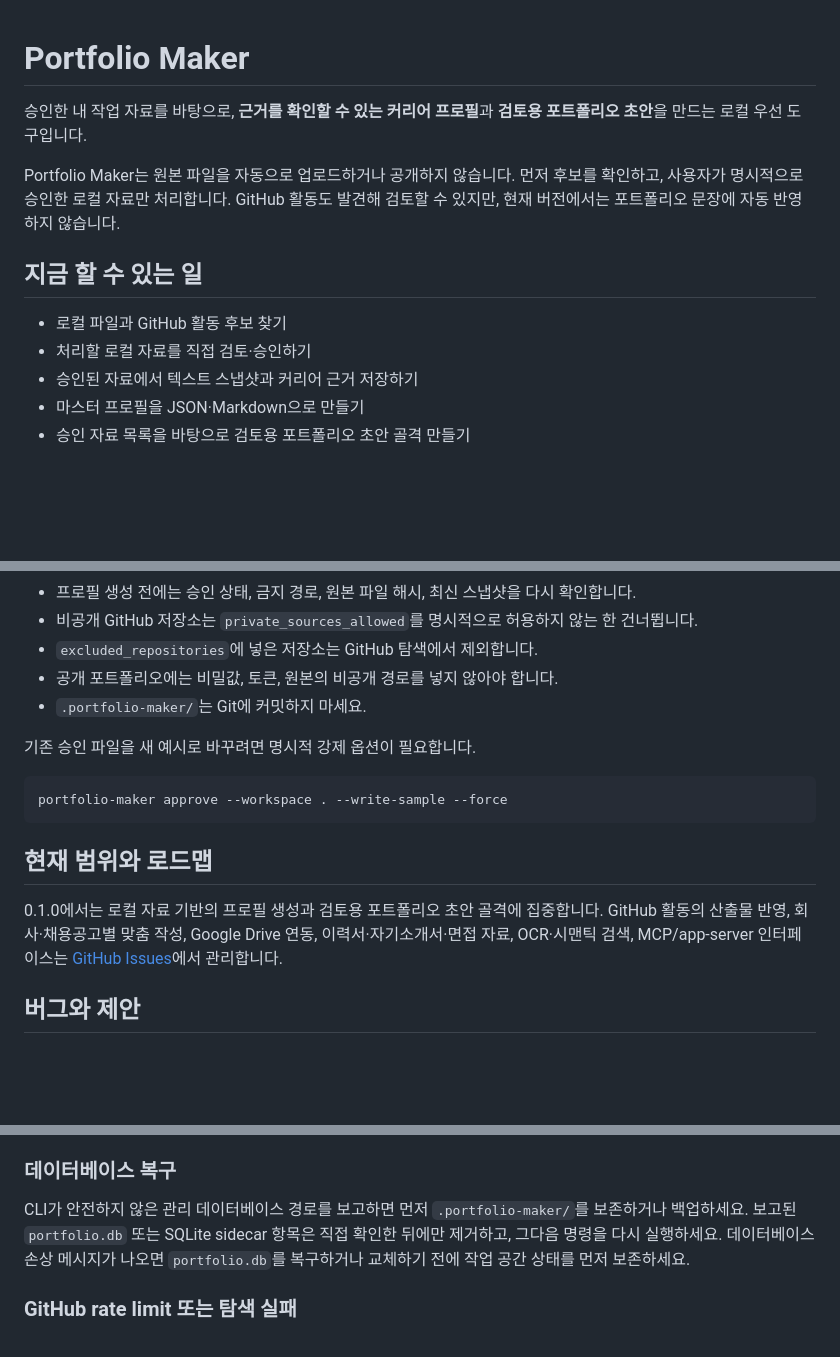
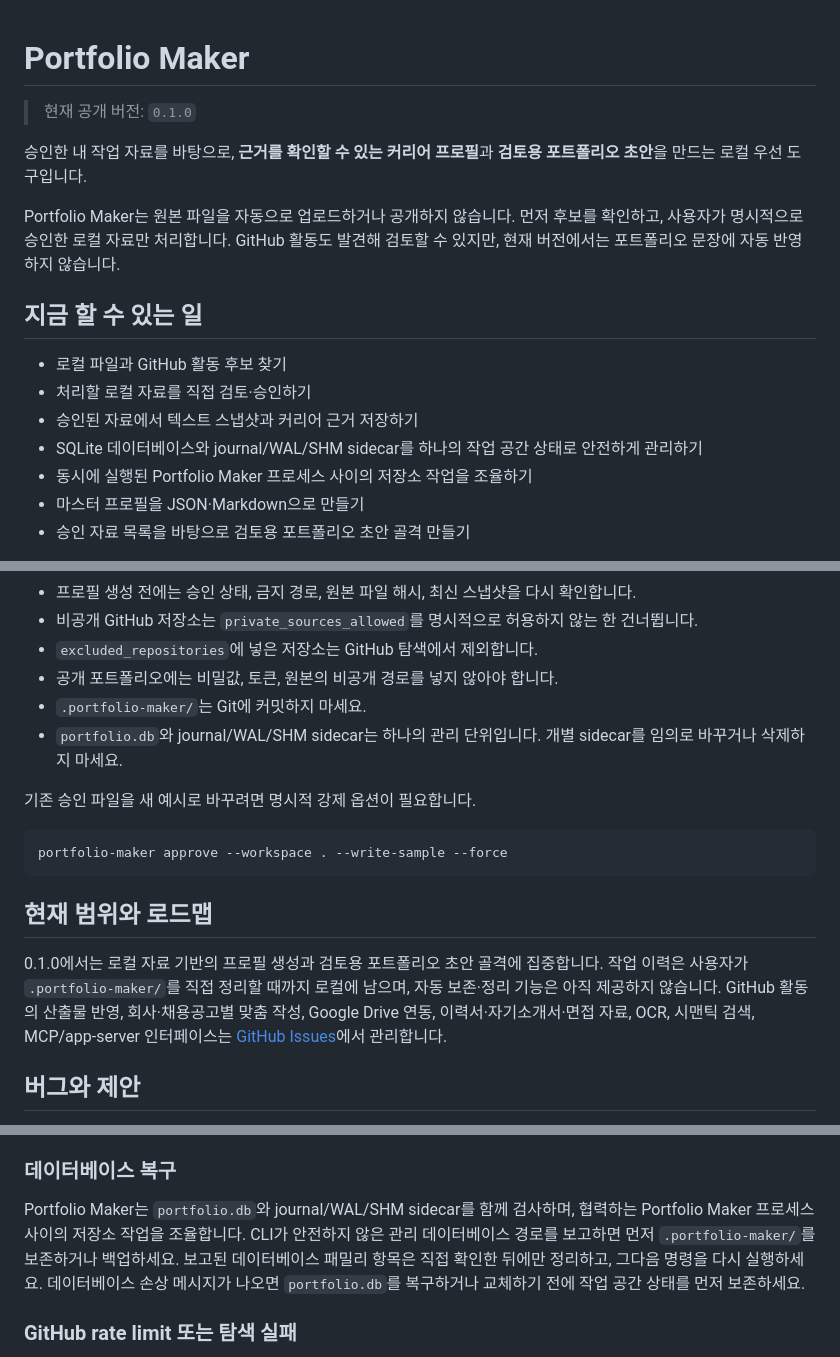
Before and after one commit to koreaben777/portfolio-maker, a Markdown page: README.md, 3 parts joined by grey strips. GitHub-like rendering; blank space fills up the shorter version.

Commit message:
docs: refresh README for current 0.1.0 behavior

```diff
--- a/README.md
+++ b/README.md
@@ -1,4 +1,6 @@
 # Portfolio Maker
+
+> 현재 공개 버전: `0.1.0`
 
 승인한 내 작업 자료를 바탕으로, **근거를 확인할 수 있는 커리어 프로필**과 **검토용 포트폴리오 초안**을 만드는 로컬 우선 도구입니다.
 
@@ -9,6 +11,8 @@ Portfolio Maker는 원본 파일을 자동으로 업로드하거나 공개하지
 - 로컬 파일과 GitHub 활동 후보 찾기
 - 처리할 로컬 자료를 직접 검토·승인하기
 - 승인된 자료에서 텍스트 스냅샷과 커리어 근거 저장하기
+- SQLite 데이터베이스와 journal/WAL/SHM sidecar를 하나의 작업 공간 상태로 안전하게 관리하기
+- 동시에 실행된 Portfolio Maker 프로세스 사이의 저장소 작업을 조율하기
 - 마스터 프로필을 JSON·Markdown으로 만들기
 - 승인 자료 목록을 바탕으로 검토용 포트폴리오 초안 골격 만들기
 
@@ -95,6 +99,7 @@ portfolio-maker draft-portfolio --workspace .
 - `excluded_repositories`에 넣은 저장소는 GitHub 탐색에서 제외합니다.
 - 공개 포트폴리오에는 비밀값, 토큰, 원본의 비공개 경로를 넣지 않아야 합니다.
 - `.portfolio-maker/`는 Git에 커밋하지 마세요.
+- `portfolio.db`와 journal/WAL/SHM sidecar는 하나의 관리 단위입니다. 개별 sidecar를 임의로 바꾸거나 삭제하지 마세요.
 
 기존 승인 파일을 새 예시로 바꾸려면 명시적 강제 옵션이 필요합니다.
 
@@ -104,7 +109,7 @@ portfolio-maker approve --workspace . --write-sample --force
 
 ## 현재 범위와 로드맵
 
-0.1.0에서는 로컬 자료 기반의 프로필 생성과 검토용 포트폴리오 초안 골격에 집중합니다. GitHub 활동의 산출물 반영, 회사·채용공고별 맞춤 작성, Google Drive 연동, 이력서·자기소개서·면접 자료, OCR·시맨틱 검색, MCP/app-server 인터페이스는 [GitHub Issues](https://github.com/koreaben777/portfolio-maker/issues)에서 관리합니다.
+0.1.0에서는 로컬 자료 기반의 프로필 생성과 검토용 포트폴리오 초안 골격에 집중합니다. 작업 이력은 사용자가 `.portfolio-maker/`를 직접 정리할 때까지 로컬에 남으며, 자동 보존·정리 기능은 아직 제공하지 않습니다. GitHub 활동의 산출물 반영, 회사·채용공고별 맞춤 작성, Google Drive 연동, 이력서·자기소개서·면접 자료, OCR, 시맨틱 검색, MCP/app-server 인터페이스는 [GitHub Issues](https://github.com/koreaben777/portfolio-maker/issues)에서 관리합니다.
 
 ## 버그와 제안
 
@@ -136,7 +141,7 @@ gh auth login
 
 ### 데이터베이스 복구
 
-CLI가 안전하지 않은 관리 데이터베이스 경로를 보고하면 먼저 `.portfolio-maker/`를 보존하거나 백업하세요. 보고된 `portfolio.db` 또는 SQLite sidecar 항목은 직접 확인한 뒤에만 제거하고, 그다음 명령을 다시 실행하세요. 데이터베이스 손상 메시지가 나오면 `portfolio.db`를 복구하거나 교체하기 전에 작업 공간 상태를 먼저 보존하세요.
+Portfolio Maker는 `portfolio.db`와 journal/WAL/SHM sidecar를 함께 검사하며, 협력하는 Portfolio Maker 프로세스 사이의 저장소 작업을 조율합니다. CLI가 안전하지 않은 관리 데이터베이스 경로를 보고하면 먼저 `.portfolio-maker/`를 보존하거나 백업하세요. 보고된 데이터베이스 패밀리 항목은 직접 확인한 뒤에만 정리하고, 그다음 명령을 다시 실행하세요. 데이터베이스 손상 메시지가 나오면 `portfolio.db`를 복구하거나 교체하기 전에 작업 공간 상태를 먼저 보존하세요.
 
 ### GitHub rate limit 또는 탐색 실패
 
```
